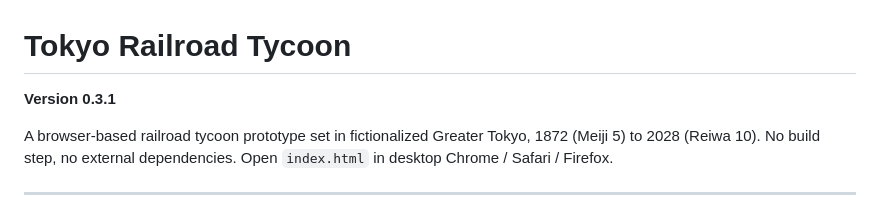
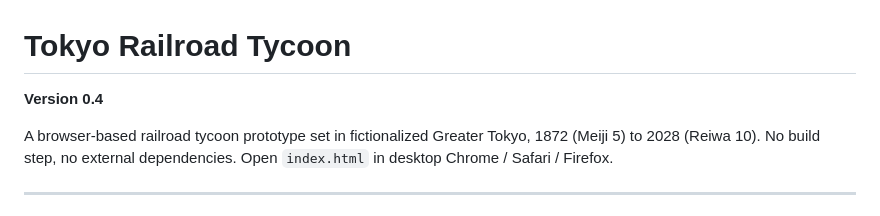
Before and after one commit to cadari2/TokyoRailroadTycoon, a Markdown page: README.md, the part around the change. Drawn GitHub-style.

```diff
--- a/README.md
+++ b/README.md
@@ -1,6 +1,6 @@
 # Tokyo Railroad Tycoon
 
-**Version 0.3.1**
+**Version 0.4**
 
 A browser-based railroad tycoon prototype set in fictionalized Greater Tokyo, 1872 (Meiji 5) to 2028 (Reiwa 10).
 No build step, no external dependencies. Open `index.html` in desktop Chrome / Safari / Firefox.
```
